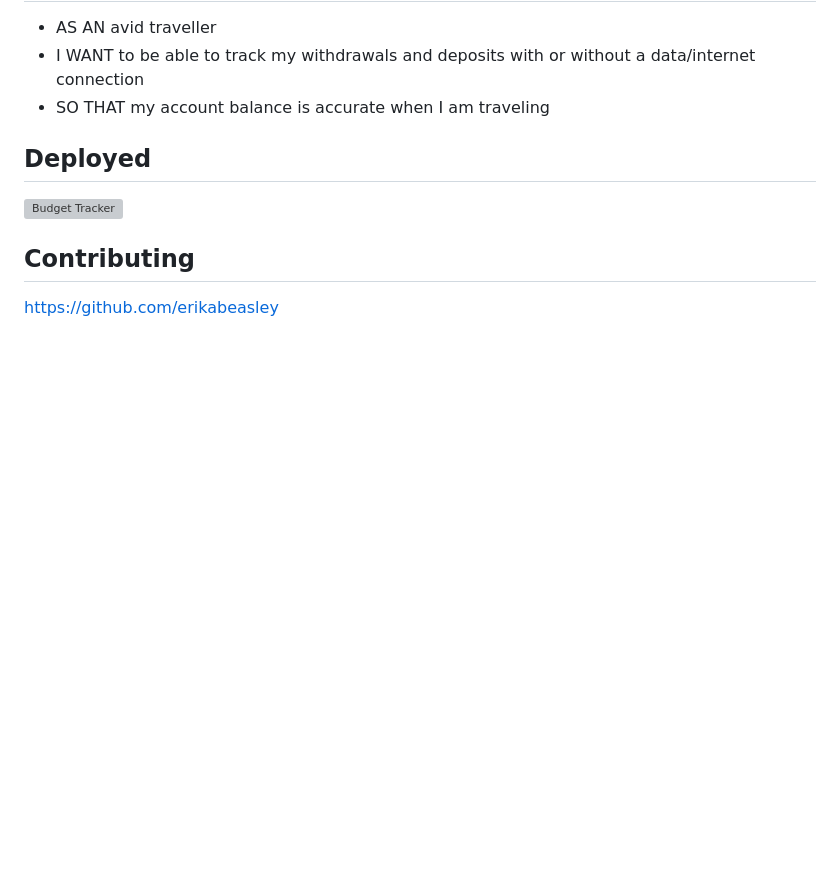
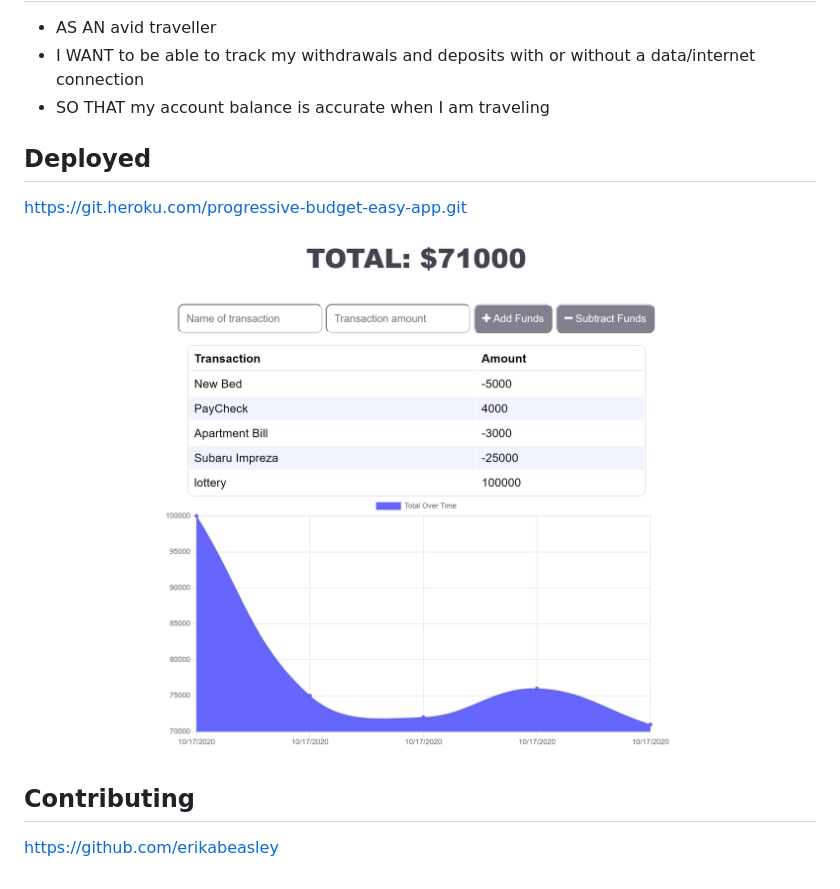
Before and after one commit to erikabeasley/Progressive-Budget, a Markdown page: README.md, the part around the change. Drawn GitHub-style; pictures changed too: public/images/Capture.PNG (added); blank space fills up the shorter version; grey boxes are pictures that could not be loaded.

Commit message:
added image to readme and styling to html

```diff
--- a/README.md
+++ b/README.md
@@ -8,7 +8,9 @@ A Progressive Budget Tracker application to allow for offline access and functio
 
 ## Deployed
 
-<img src="./assets/capture" alt="Budget Tracker">
+https://git.heroku.com/progressive-budget-easy-app.git
+
+<img src="./public/images/Capture.PNG" alt="Budget Tracker"/>
 
 ## Contributing
 https://github.com/erikabeasley
```
Also changed, not shown: 5 other files.
